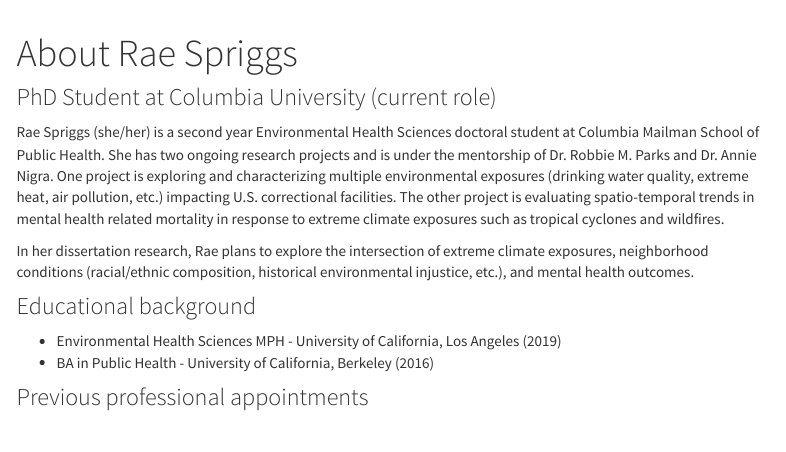
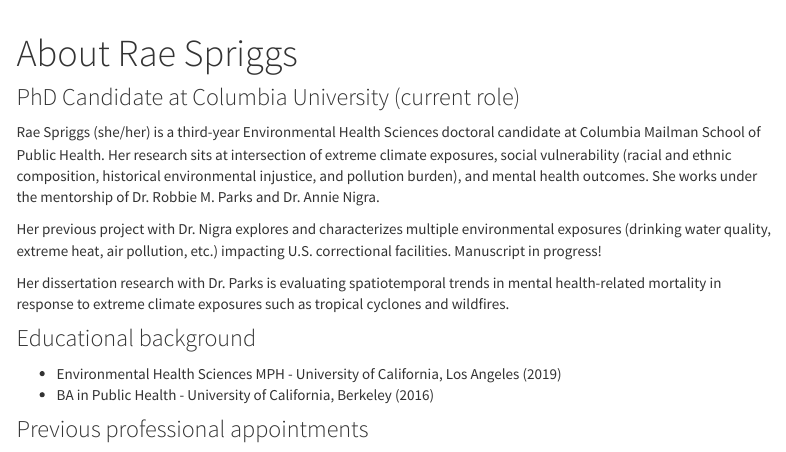
Before and after one commit to Rae-Spr/Rae-Spr.github.io, an R Markdown document (about.Rmd): the page in a window 1100 px wide, from its top. Rendered offline with R 4.5, knitr and Pandoc, with nearby package versions; menus at the side of the page are left out.

Commit message:
qualified, candidate now!

```diff
--- a/about.Rmd
+++ b/about.Rmd
@@ -6,11 +6,13 @@
     toc_float: true
 ---
 
-### PhD Student at Columbia University (current role)
+### PhD Candidate at Columbia University (current role)
 
-Rae Spriggs (she/her) is a second year Environmental Health Sciences doctoral student at Columbia Mailman School of Public Health. She has two ongoing research projects and is under the mentorship of Dr. Robbie M. Parks and Dr. Annie Nigra. One project is exploring and characterizing multiple environmental exposures (drinking water quality, extreme heat, air pollution, etc.) impacting U.S. correctional facilities. The other project is evaluating spatio-temporal trends in mental health related mortality in response to extreme climate exposures such as tropical cyclones and wildfires.
+Rae Spriggs (she/her) is a third-year Environmental Health Sciences doctoral candidate at Columbia Mailman School of Public Health. Her research sits at intersection of extreme climate exposures, social vulnerability (racial and ethnic composition, historical environmental injustice, and pollution burden), and mental health outcomes. She works under the mentorship of Dr. Robbie M. Parks and Dr. Annie Nigra.
 
-In her dissertation research, Rae plans to explore the intersection of extreme climate exposures, neighborhood conditions (racial/ethnic composition, historical environmental injustice, etc.), and mental health outcomes.
+Her previous project with Dr. Nigra explores and characterizes multiple environmental exposures (drinking water quality, extreme heat, air pollution, etc.) impacting U.S. correctional facilities. Manuscript in progress!
+
+Her dissertation research with Dr. Parks is evaluating spatiotemporal trends in mental health-related mortality in response to extreme climate exposures such as tropical cyclones and wildfires.
 
 ### Educational background
 
```
